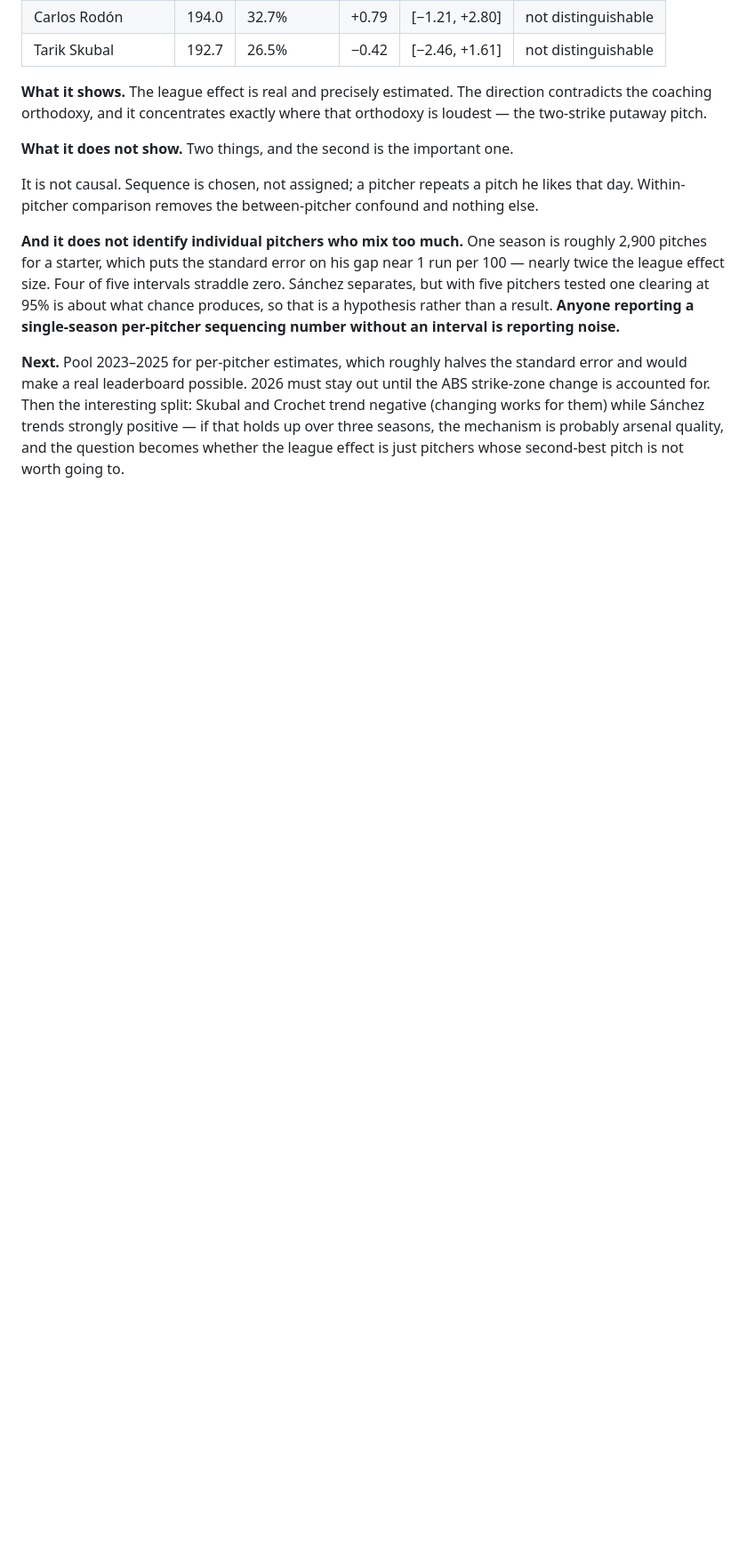
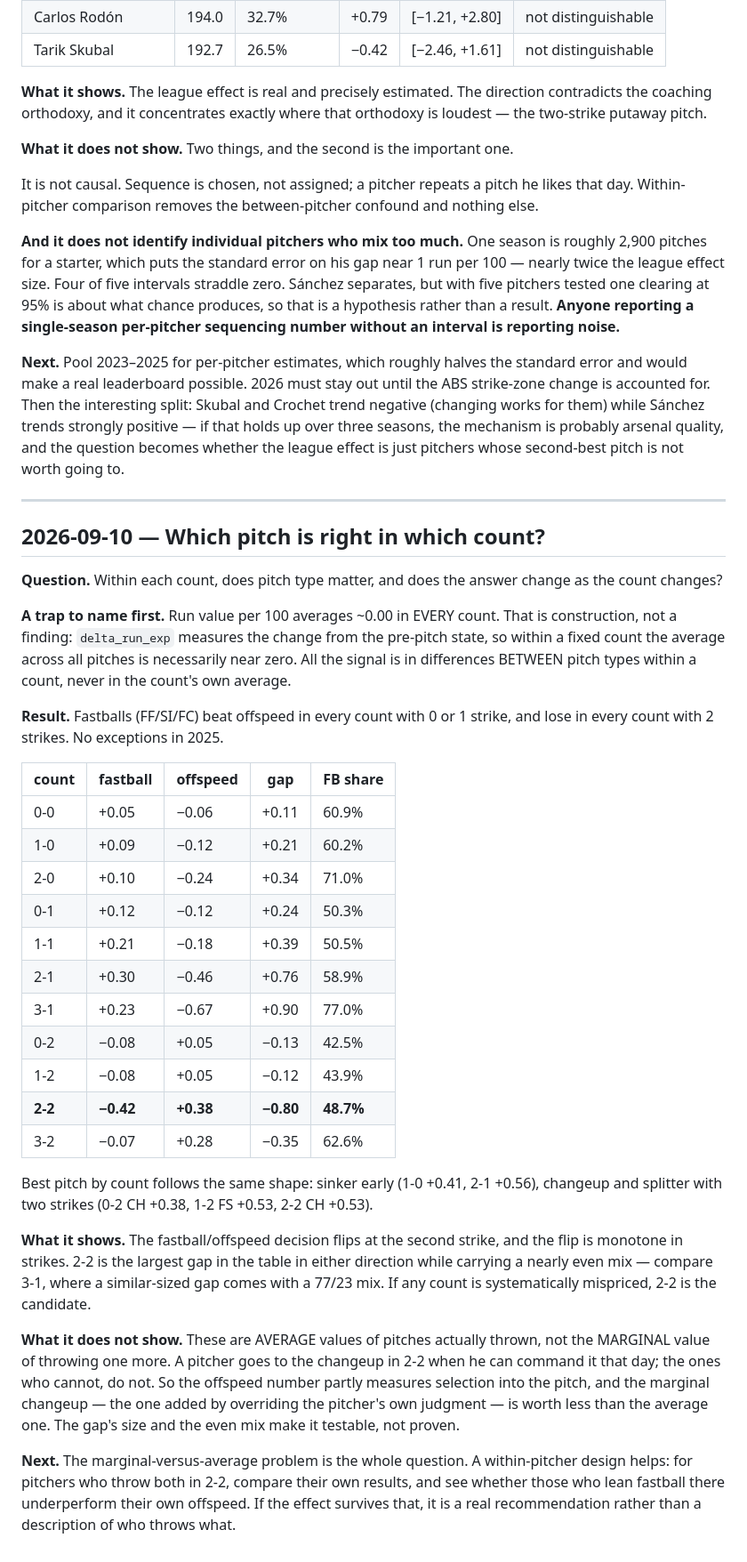
Before and after one commit to eliotdmin/statcast-dashboard, a Markdown page: FINDINGS.md, the part around the change. Shown at 89% size. Rendered like a GitHub page; blank space fills up the shorter version.

Commit message:
Record the count findings: the fastball/offspeed flip at two strikes
Fastballs beat offspeed in every count with 0 or 1 strike and lose in every
count with 2 strikes, with no exceptions in 2025 and a monotone progression in
between. 2-2 carries the largest gap in the table in either direction (-0.80
against the fastball) while pitchers throw a nearly even mix there, against a
77/23 mix at 3-1 where the gap is comparable.

Also records the trap that makes this easy to misread: run value averages ~0 in
every count by construction, because delta_run_exp is measured from the
pre-pitch state. The count's own average is definitionally uninformative; only
differences between pitch types within a count carry signal.

The limit is average versus marginal. Pitchers throw the changeup in 2-2 when
they can command it, so the number partly measures selection into the pitch.
Noted as the next thing to test within-pitcher rather than smoothed over.

Co-Authored-By: Claude Opus 5 <noreply@anthropic.com>
Claude-Session: https://claude.ai/code/session_01WT9kEHQntzHQqrontZEQxH

```diff
--- a/FINDINGS.md
+++ b/FINDINGS.md
@@ -214,3 +214,55 @@ Skubal and Crochet trend negative (changing works for them) while Sánchez trend
 strongly positive — if that holds up over three seasons, the mechanism is
 probably arsenal quality, and the question becomes whether the league effect is
 just pitchers whose second-best pitch is not worth going to.
+
+---
+
+## 2026-09-10 — Which pitch is right in which count?
+
+**Question.** Within each count, does pitch type matter, and does the answer
+change as the count changes?
+
+**A trap to name first.** Run value per 100 averages ~0.00 in EVERY count. That
+is construction, not a finding: `delta_run_exp` measures the change from the
+pre-pitch state, so within a fixed count the average across all pitches is
+necessarily near zero. All the signal is in differences BETWEEN pitch types
+within a count, never in the count's own average.
+
+**Result.** Fastballs (FF/SI/FC) beat offspeed in every count with 0 or 1 strike,
+and lose in every count with 2 strikes. No exceptions in 2025.
+
+| count | fastball | offspeed | gap | FB share |
+|---|---|---|---|---|
+| 0-0 | +0.05 | −0.06 | +0.11 | 60.9% |
+| 1-0 | +0.09 | −0.12 | +0.21 | 60.2% |
+| 2-0 | +0.10 | −0.24 | +0.34 | 71.0% |
+| 0-1 | +0.12 | −0.12 | +0.24 | 50.3% |
+| 1-1 | +0.21 | −0.18 | +0.39 | 50.5% |
+| 2-1 | +0.30 | −0.46 | +0.76 | 58.9% |
+| 3-1 | +0.23 | −0.67 | +0.90 | 77.0% |
+| 0-2 | −0.08 | +0.05 | −0.13 | 42.5% |
+| 1-2 | −0.08 | +0.05 | −0.12 | 43.9% |
+| **2-2** | **−0.42** | **+0.38** | **−0.80** | **48.7%** |
+| 3-2 | −0.07 | +0.28 | −0.35 | 62.6% |
+
+Best pitch by count follows the same shape: sinker early (1-0 +0.41, 2-1 +0.56),
+changeup and splitter with two strikes (0-2 CH +0.38, 1-2 FS +0.53, 2-2 CH +0.53).
+
+**What it shows.** The fastball/offspeed decision flips at the second strike, and
+the flip is monotone in strikes. 2-2 is the largest gap in the table in either
+direction while carrying a nearly even mix — compare 3-1, where a similar-sized
+gap comes with a 77/23 mix. If any count is systematically mispriced, 2-2 is the
+candidate.
+
+**What it does not show.** These are AVERAGE values of pitches actually thrown,
+not the MARGINAL value of throwing one more. A pitcher goes to the changeup in
+2-2 when he can command it that day; the ones who cannot, do not. So the offspeed
+number partly measures selection into the pitch, and the marginal changeup — the
+one added by overriding the pitcher's own judgment — is worth less than the
+average one. The gap's size and the even mix make it testable, not proven.
+
+**Next.** The marginal-versus-average problem is the whole question. A
+within-pitcher design helps: for pitchers who throw both in 2-2, compare their
+own results, and see whether those who lean fastball there underperform their own
+offspeed. If the effect survives that, it is a real recommendation rather than a
+description of who throws what.
```
